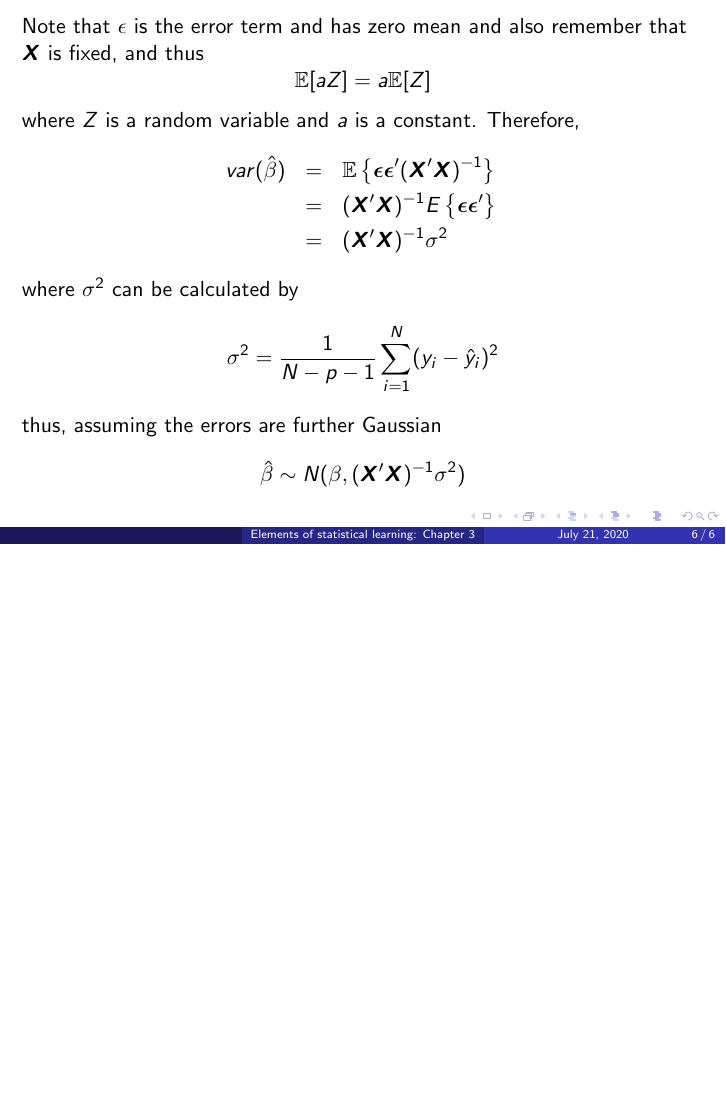
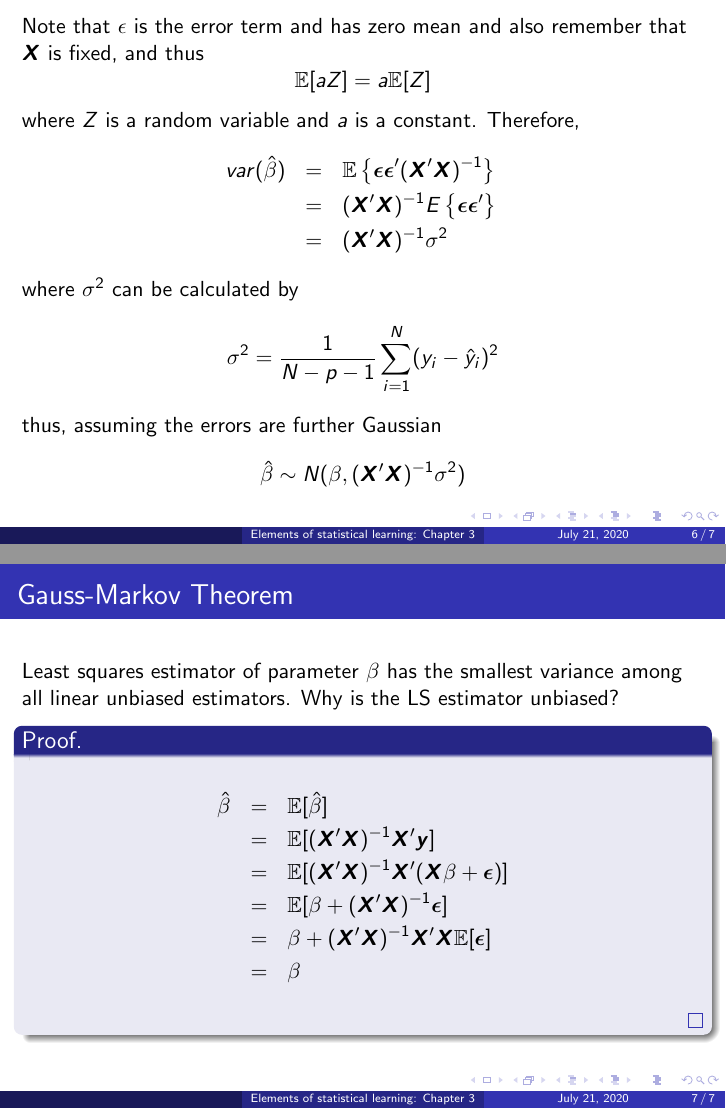
Before and after one commit to kavehsn/ESL, LaTeX slides (ESL2.tex): page 6 of 6 before the commit and pages 6 and 7 of 7 after it, the two joined at a grey line, the shorter picture padded with empty space. Compiled offline with pdfLaTeX.

Commit message:
Added lecture 2 notes

```diff
--- a/ESL2.tex
+++ b/ESL2.tex
@@ -90,6 +90,21 @@ thus, assuming the errors are further Gaussian
 \hat{\beta}\sim N(\beta,(\bm{X}'\bm{X})^{-1}\sigma^2)
 \]
 \end{frame}
+\subsection{Gauss-Markov Theorem}
+\begin{frame}{Gauss-Markov Theorem}
+Least squares estimator of parameter $\beta$ has the smallest variance among all linear unbiased estimators.
+Why is the LS estimator unbiased?
+\begin{proof}
+\begin{eqnarray*}
+\hat{\beta}&=&\E[\hat{\beta}]\\
+&=&\E[(\bm{X}'\bm{X})^{-1}\bm{X}'\bm{y}]\\
+&=&\E[(\bm{X}'\bm{X})^{-1}\bm{X}'(\bm{X}\beta+\bm{\epsilon})]\\
+&=&\E[\beta+(\bm{X}'\bm{X})^{-1}\bm{\epsilon}]\\
+&=&\beta+(\bm{X}'\bm{X})^{-1}\bm{X}'\bm{X}\E[\bm{\epsilon}]\\
+&=&\beta
+\end{eqnarray*}
+\end{proof}
+\end{frame}
 %\bibliographystyle{apa}
 %\bibliography{References_Final}
 \end{document}
```
Also changed, not shown: ESL2.pdf.
